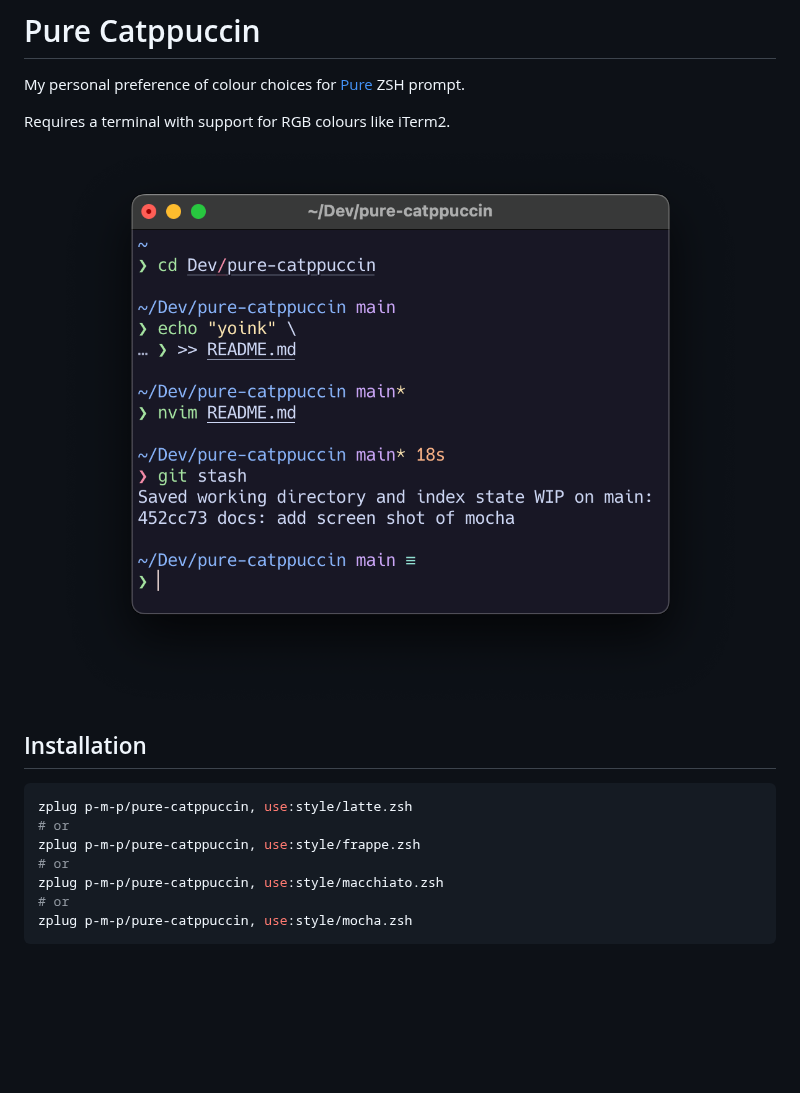
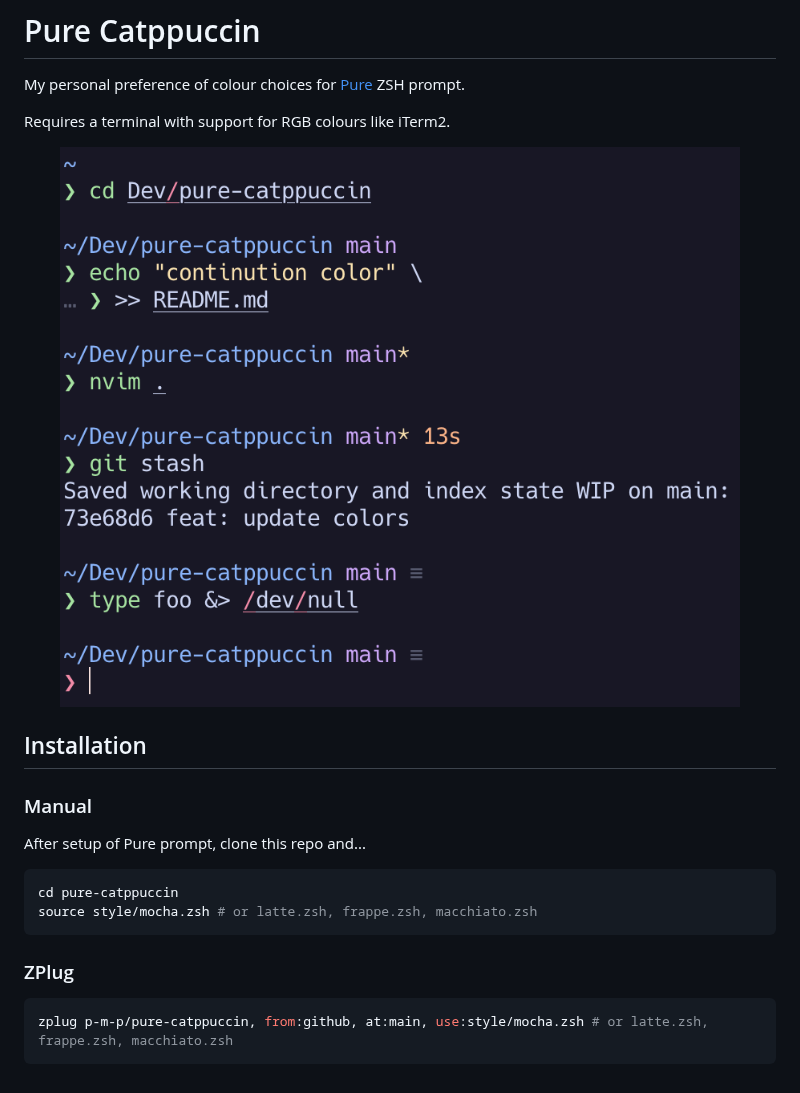
Before and after one commit to p-m-p/pure-catppuccin, a Markdown page: README.md, the part around one of its changes. Drawn GitHub-style; pictures changed too: img/mocha.png; blank space fills up the shorter version.

Commit message:
feat: update colors

````diff
--- a/README.md
+++ b/README.md
@@ -10,12 +10,17 @@ Requires a terminal with support for RGB colours like iTerm2.
 
 ## Installation
 
+### Manual
+
+After setup of Pure prompt, clone this repo and...
+
 ```sh
-zplug p-m-p/pure-catppuccin, use:style/latte.zsh
-# or
-zplug p-m-p/pure-catppuccin, use:style/frappe.zsh
-# or
-zplug p-m-p/pure-catppuccin, use:style/macchiato.zsh
-# or
-zplug p-m-p/pure-catppuccin, use:style/mocha.zsh
+cd pure-catppuccin
+source style/mocha.zsh # or latte.zsh, frappe.zsh, macchiato.zsh
 ```
+
+### ZPlug
+
+```sh
+zplug p-m-p/pure-catppuccin, from:github, at:main, use:style/mocha.zsh # or latte.zsh, frappe.zsh, macchiato.zsh
+```
````
Also changed, not shown: other parts of README.md (+1 -1 lines), 5 other files.
